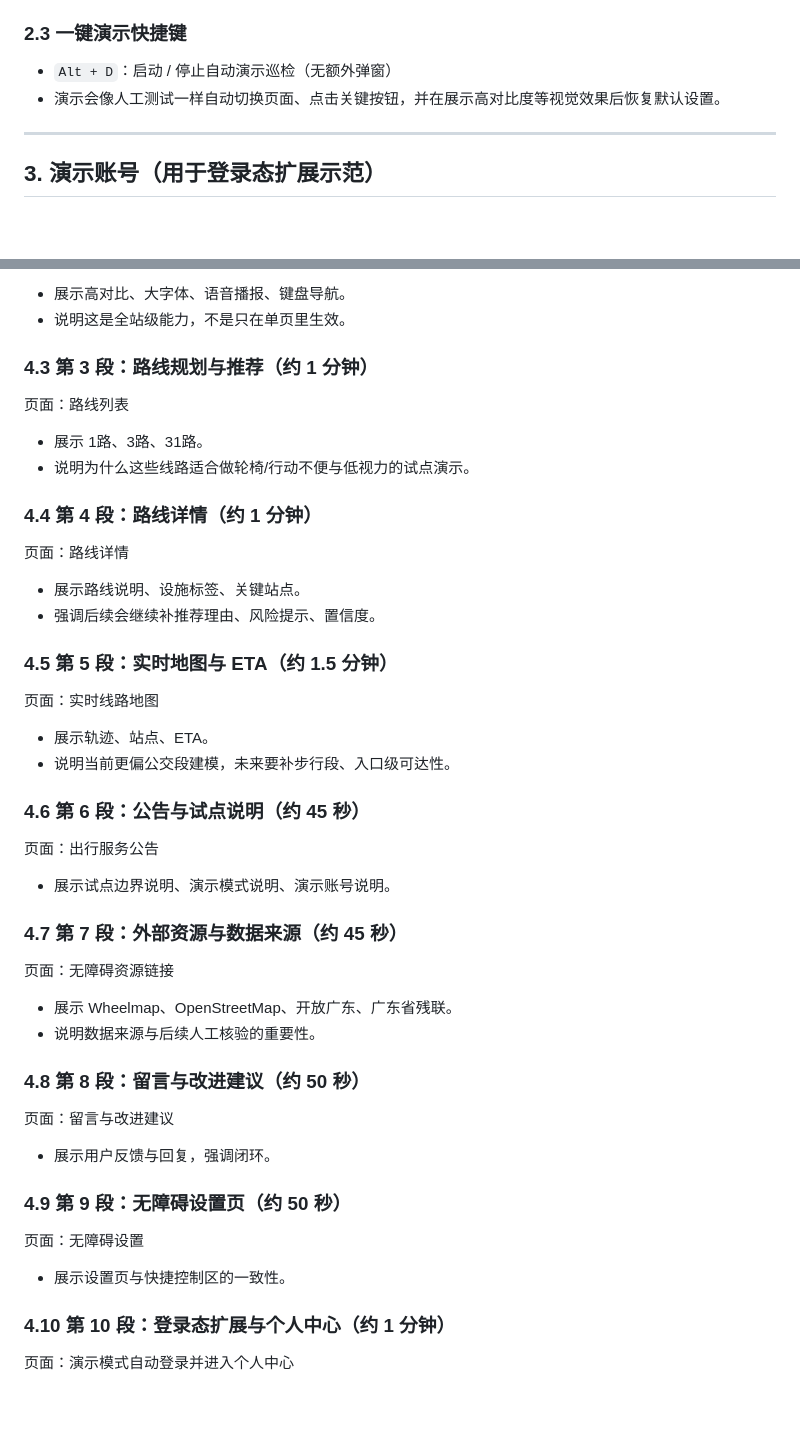
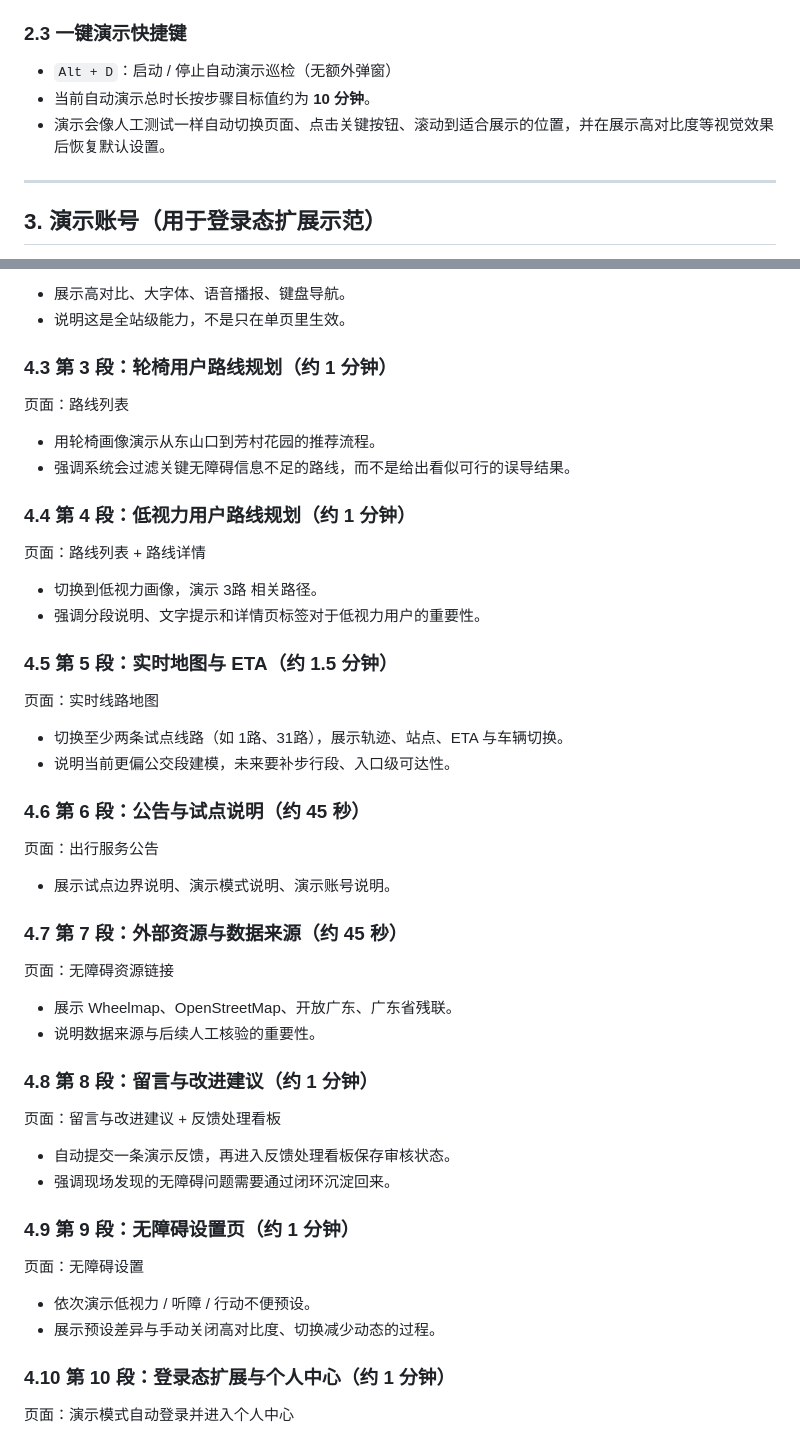
Before and after one commit to Ruler4396/bus-route-query-system, a Markdown page: docs/MIDTERM_DEMO_GUIDE.md, 2 parts joined by grey strips. Drawn GitHub-style; blank space fills up the shorter version.

```diff
--- a/docs/MIDTERM_DEMO_GUIDE.md
+++ b/docs/MIDTERM_DEMO_GUIDE.md
@@ -28,7 +28,8 @@ bash scripts/remote-dev-reset-demo-db.sh
 
 ### 2.3 一键演示快捷键
 - `Alt + D`：启动 / 停止自动演示巡检（无额外弹窗）
-- 演示会像人工测试一样自动切换页面、点击关键按钮，并在展示高对比度等视觉效果后恢复默认设置。
+- 当前自动演示总时长按步骤目标值约为 **10 分钟**。
+- 演示会像人工测试一样自动切换页面、点击关键按钮、滚动到适合展示的位置，并在展示高对比度等视觉效果后恢复默认设置。
 
 ---
 
@@ -55,19 +56,19 @@ bash scripts/remote-dev-reset-demo-db.sh
 - 展示高对比、大字体、语音播报、键盘导航。
 - 说明这是全站级能力，不是只在单页里生效。
 
-### 4.3 第 3 段：路线规划与推荐（约 1 分钟）
+### 4.3 第 3 段：轮椅用户路线规划（约 1 分钟）
 页面：路线列表
-- 展示 1路、3路、31路。
-- 说明为什么这些线路适合做轮椅/行动不便与低视力的试点演示。
+- 用轮椅画像演示从东山口到芳村花园的推荐流程。
+- 强调系统会过滤关键无障碍信息不足的路线，而不是给出看似可行的误导结果。
 
-### 4.4 第 4 段：路线详情（约 1 分钟）
-页面：路线详情
-- 展示路线说明、设施标签、关键站点。
-- 强调后续会继续补推荐理由、风险提示、置信度。
+### 4.4 第 4 段：低视力用户路线规划（约 1 分钟）
+页面：路线列表 + 路线详情
+- 切换到低视力画像，演示 3路 相关路径。
+- 强调分段说明、文字提示和详情页标签对于低视力用户的重要性。
 
 ### 4.5 第 5 段：实时地图与 ETA（约 1.5 分钟）
 页面：实时线路地图
-- 展示轨迹、站点、ETA。
+- 切换至少两条试点线路（如 1路、31路），展示轨迹、站点、ETA 与车辆切换。
 - 说明当前更偏公交段建模，未来要补步行段、入口级可达性。
 
 ### 4.6 第 6 段：公告与试点说明（约 45 秒）
@@ -79,13 +80,15 @@ bash scripts/remote-dev-reset-demo-db.sh
 - 展示 Wheelmap、OpenStreetMap、开放广东、广东省残联。
 - 说明数据来源与后续人工核验的重要性。
 
-### 4.8 第 8 段：留言与改进建议（约 50 秒）
-页面：留言与改进建议
-- 展示用户反馈与回复，强调闭环。
+### 4.8 第 8 段：留言与改进建议（约 1 分钟）
+页面：留言与改进建议 + 反馈处理看板
+- 自动提交一条演示反馈，再进入反馈处理看板保存审核状态。
+- 强调现场发现的无障碍问题需要通过闭环沉淀回来。
 
-### 4.9 第 9 段：无障碍设置页（约 50 秒）
+### 4.9 第 9 段：无障碍设置页（约 1 分钟）
 页面：无障碍设置
-- 展示设置页与快捷控制区的一致性。
+- 依次演示低视力 / 听障 / 行动不便预设。
+- 展示预设差异与手动关闭高对比度、切换减少动态的过程。
 
 ### 4.10 第 10 段：登录态扩展与个人中心（约 1 分钟）
 页面：演示模式自动登录并进入个人中心
```
Also changed, not shown: docs/PROJECT_CHANGELOG.md (+10 -0 lines).
